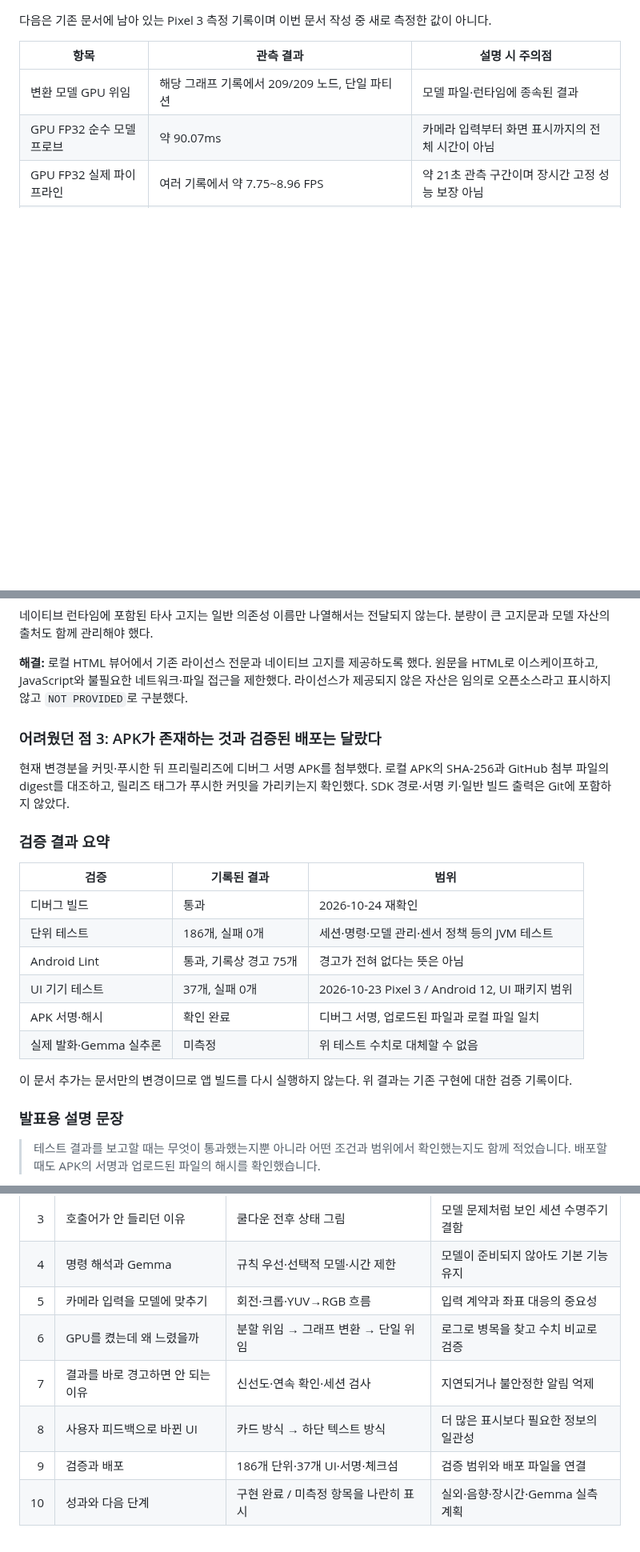
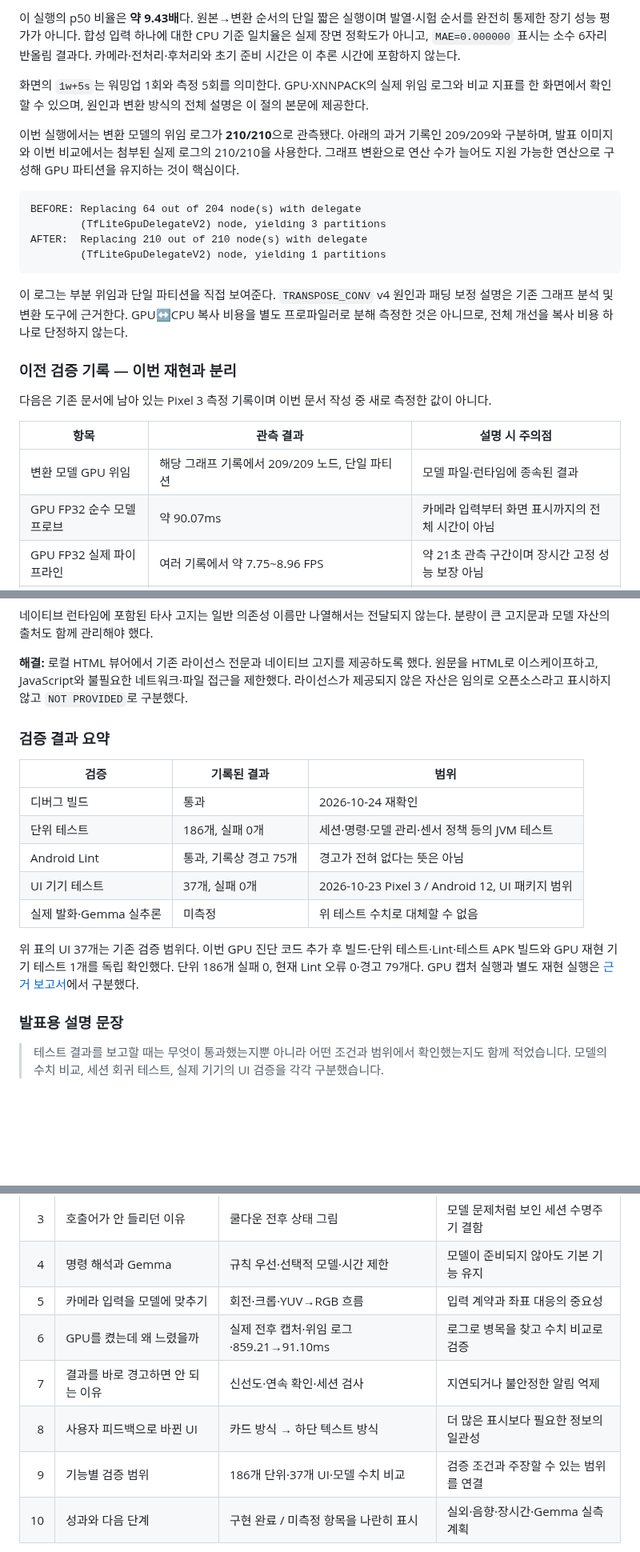
Before and after one commit to 0xfe515/aria-app, a Markdown page: docs/PRESENTATION_DEVELOPMENT_RETROSPECTIVE.md, 3 parts joined by grey strips. Shown at 80% size. Rendered like a GitHub page; blank space fills up the shorter version.

````diff
--- a/docs/PRESENTATION_DEVELOPMENT_RETROSPECTIVE.md
+++ b/docs/PRESENTATION_DEVELOPMENT_RETROSPECTIVE.md
@@ -147,3 +183,19 @@ flowchart LR
+이 실행의 p50 비율은 **약 9.43배**다. 원본→변환 순서의 단일 짧은 실행이며 발열·시험 순서를 완전히 통제한 장기 성능 평가가 아니다. 합성 입력 하나에 대한 CPU 기준 일치율은 실제 장면 정확도가 아니고, `MAE=0.000000` 표시는 소수 6자리 반올림 결과다. 카메라·전처리·후처리와 초기 준비 시간은 이 추론 시간에 포함하지 않는다.
+
+화면의 `1w+5s`는 워밍업 1회와 측정 5회를 의미한다. GPU·XNNPACK의 실제 위임 로그와 비교 지표를 한 화면에서 확인할 수 있으며, 원인과 변환 방식의 전체 설명은 이 절의 본문에 제공한다.
+
+이번 실행에서는 변환 모델의 위임 로그가 **210/210**으로 관측됐다. 아래의 과거 기록인 209/209와 구분하며, 발표 이미지와 이번 비교에서는 첨부된 실제 로그의 210/210을 사용한다. 그래프 변환으로 연산 수가 늘어도 지원 가능한 연산으로 구성해 GPU 파티션을 유지하는 것이 핵심이다.
+
+```text
+BEFORE: Replacing 64 out of 204 node(s) with delegate
+        (TfLiteGpuDelegateV2) node, yielding 3 partitions
+AFTER:  Replacing 210 out of 210 node(s) with delegate
+        (TfLiteGpuDelegateV2) node, yielding 1 partitions
+```
+
+이 로그는 부분 위임과 단일 파티션을 직접 보여준다. `TRANSPOSE_CONV` v4 원인과 패딩 보정 설명은 기존 그래프 분석 및 변환 도구에 근거한다. GPU↔CPU 복사 비용을 별도 프로파일러로 분해 측정한 것은 아니므로, 전체 개선을 복사 비용 하나로 단정하지 않는다.
+
+### 이전 검증 기록 — 이번 재현과 분리
 
 다음은 기존 문서에 남아 있는 Pixel 3 측정 기록이며 이번 문서 작성 중 새로 측정한 값이 아니다.
 
@@ -223,10 +275,6 @@ flowchart LR
 
 **해결:** 로컬 HTML 뷰어에서 기존 라이선스 전문과 네이티브 고지를 제공하도록 했다. 원문을 HTML로 이스케이프하고, JavaScript와 불필요한 네트워크·파일 접근을 제한했다. 라이선스가 제공되지 않은 자산은 임의로 오픈소스라고 표시하지 않고 `NOT PROVIDED`로 구분했다.
 
-### 어려웠던 점 3: APK가 존재하는 것과 검증된 배포는 달랐다
-
-현재 변경분을 커밋·푸시한 뒤 프리릴리즈에 디버그 서명 APK를 첨부했다. 로컬 APK의 SHA-256과 GitHub 첨부 파일의 digest를 대조하고, 릴리즈 태그가 푸시한 커밋을 가리키는지 확인했다. SDK 경로·서명 키·일반 빌드 출력은 Git에 포함하지 않았다.
-
 ### 검증 결과 요약
 
 | 검증 | 기록된 결과 | 범위 |
@@ -235,12 +283,11 @@ flowchart LR
 | 단위 테스트 | 186개, 실패 0개 | 세션·명령·모델 관리·센서 정책 등의 JVM 테스트 |
 | Android Lint | 통과, 기록상 경고 75개 | 경고가 전혀 없다는 뜻은 아님 |
 | UI 기기 테스트 | 37개, 실패 0개 | 2026-10-23 Pixel 3 / Android 12, UI 패키지 범위 |
-| APK 서명·해시 | 확인 완료 | 디버그 서명, 업로드된 파일과 로컬 파일 일치 |
 | 실제 발화·Gemma 실추론 | 미측정 | 위 테스트 수치로 대체할 수 없음 |
 
-이 문서 추가는 문서만의 변경이므로 앱 빌드를 다시 실행하지 않는다. 위 결과는 기존 구현에 대한 검증 기록이다.
+위 표의 UI 37개는 기존 검증 범위다. 이번 GPU 진단 코드 추가 후 빌드·단위 테스트·Lint·테스트 APK 빌드와 GPU 재현 기기 테스트 1개를 독립 확인했다. 단위 186개 실패 0, 현재 Lint 오류 0·경고 79개다. GPU 캡처 실행과 별도 재현 실행은 [근거 보고서](evidence/gpu-20261024/REPORT.md)에서 구분했다.
 
 ### 발표용 설명 문장
 
-> 테스트 결과를 보고할 때는 무엇이 통과했는지뿐 아니라 어떤 조건과 범위에서 확인했는지도 함께 적었습니다. 배포할 때도 APK의 서명과 업로드된 파일의 해시를 확인했습니다.
+> 테스트 결과를 보고할 때는 무엇이 통과했는지뿐 아니라 어떤 조건과 범위에서 확인했는지도 함께 적었습니다. 모델의 수치 비교, 세션 회귀 테스트, 실제 기기의 UI 검증을 각각 구분했습니다.
 
@@ -255,10 +302,10 @@ flowchart LR
 | 3 | 호출어가 안 들리던 이유 | 쿨다운 전후 상태 그림 | 모델 문제처럼 보인 세션 수명주기 결함 |
 | 4 | 명령 해석과 Gemma | 규칙 우선·선택적 모델·시간 제한 | 모델이 준비되지 않아도 기본 기능 유지 |
 | 5 | 카메라 입력을 모델에 맞추기 | 회전·크롭·YUV→RGB 흐름 | 입력 계약과 좌표 대응의 중요성 |
-| 6 | GPU를 켰는데 왜 느렸을까 | 분할 위임 → 그래프 변환 → 단일 위임 | 로그로 병목을 찾고 수치 비교로 검증 |
+| 6 | GPU를 켰는데 왜 느렸을까 | 실제 전후 캡처·위임 로그·859.21→91.10ms | 로그로 병목을 찾고 수치 비교로 검증 |
 | 7 | 결과를 바로 경고하면 안 되는 이유 | 신선도·연속 확인·세션 검사 | 지연되거나 불안정한 알림 억제 |
 | 8 | 사용자 피드백으로 바뀐 UI | 카드 방식 → 하단 텍스트 방식 | 더 많은 표시보다 필요한 정보의 일관성 |
-| 9 | 검증과 배포 | 186개 단위·37개 UI·서명·체크섬 | 검증 범위와 배포 파일을 연결 |
+| 9 | 기능별 검증 범위 | 186개 단위·37개 UI·모델 수치 비교 | 검증 조건과 주장할 수 있는 범위를 연결 |
 | 10 | 성과와 다음 단계 | 구현 완료 / 미측정 항목을 나란히 표시 | 실외·음향·장시간·Gemma 실측 계획 |
 
 발표 시간이 짧으면 4·5장을 간단히 설명하고 호출어 결함, GPU 병목, UI 피드백의 세 사례에 시간을 배분한다. 팀원별 분담은 실제 담당 이력에 맞춰 정하고, 위 표를 개인별 기여 사실로 그대로 사용하지 않는다.
````
Also changed, not shown: other parts of docs/PRESENTATION_DEVELOPMENT_RETROSPECTIVE.md (+43 -7 lines), docs/evidence/gpu-20261024/after_gpu_full_delegation.png (added), docs/evidence/gpu-20261024/before_gpu_partial_delegation.png (added), 9 other files.
